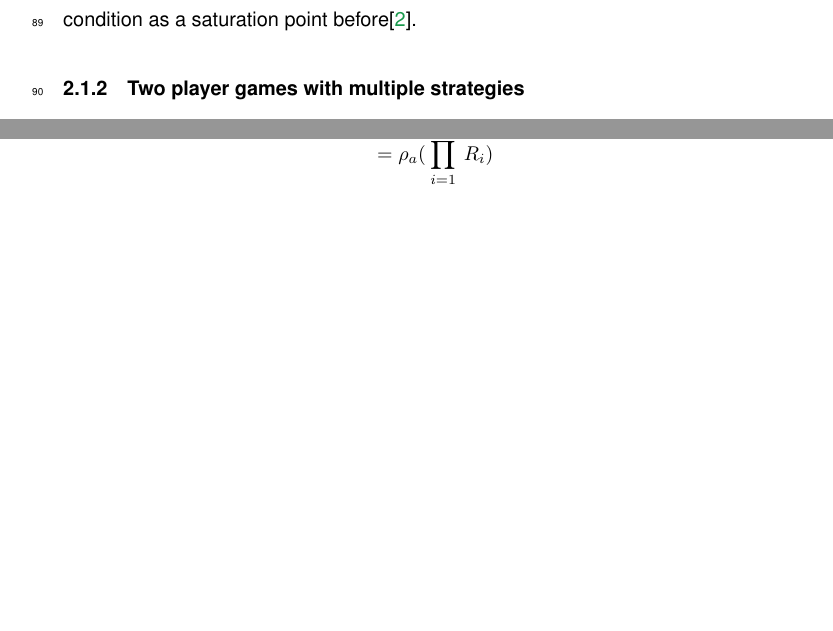
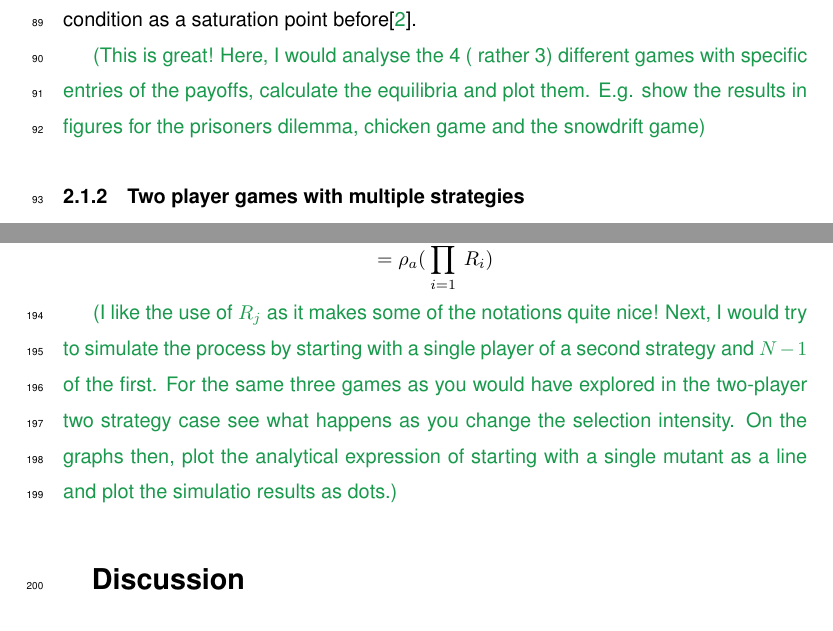
Before and after one commit to tecoevo/structured_beliefs_extensions, a LaTeX paper (Manuscript/GBF_Nat_02.tex): two parts of pages 5 and 9 of 11 before the commit and two parts of pages 5 and 10 of 12 after it, joined at a grey line, cut so that both start at the same text, the shorter picture padded with empty space. Compiled offline with pdfLaTeX.

Commit message:
some comments

```diff
--- a/Manuscript/GBF_Nat_02.tex
+++ b/Manuscript/GBF_Nat_02.tex
@@ -173,6 +173,7 @@ We can get different conditions from this equation and graph.
 (3) Bi-stability: A condition where all $a$ and $b$ will be stable means a strategy will get an advantage if it is abundant. For example, if strategy $a$ is abundant then the inequality will be $f_a>f_b$ and if it becomes rare then the inequality will be $f_a<f_b$ and there will be a saturation point when $f_a=f_b$. For this condition, the player should play the strategy its opponent is playing.
 (4) Neutrality: Now we have one condition in which both strategies will have the same impact. It does not depend on the change on the strategy. The equation for this strategy will be $f_a=f_b$. We mentioned this neutrality condition as a saturation point before\cite{Gokhale2011}.
 
+\cha{This is great! Here, I would analyse the 4 ( rather 3) different games with specific entries of the payoffs, calculate the equilibria and plot them. E.g. show the results in figures for the prisoners dilemma, chicken game and the snowdrift game}
 
 
 \subsubsection{Two player games with multiple strategies}
@@ -283,6 +286,7 @@ Let's solve this equation.
 \[=\rho_a(\prod_{i=1}^{N-1}R_i)\]
 
 
+\cha{I like the use of $R_j$ as it makes some of the notations quite nice! Next, I would try to simulate the process by starting with a single player of a second strategy and $N-1$ of the first. For the same three games as you would have explored in the two-player two strategy case see what happens as you change the selection intensity. On the graphs then, plot the analytical expression of starting with a single mutant as a line and plot the simulatio results as dots.}
 
 
 
```
Also changed, not shown: Manuscript/GBF_Nat_02.pdf, Manuscript/GBF_Nat_02.tex (2 more changed lines).
